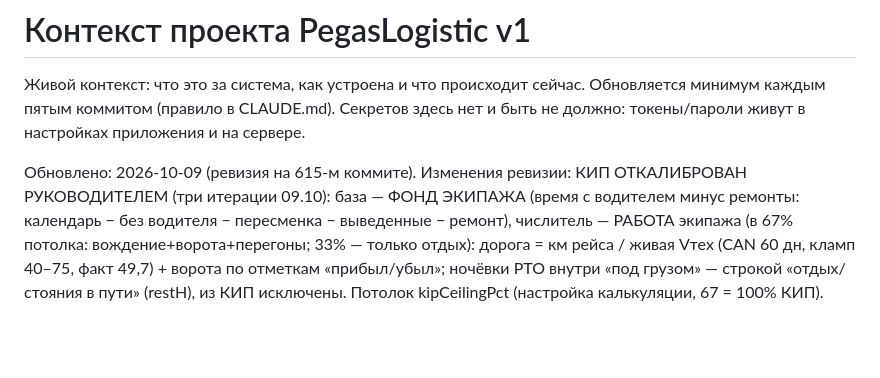
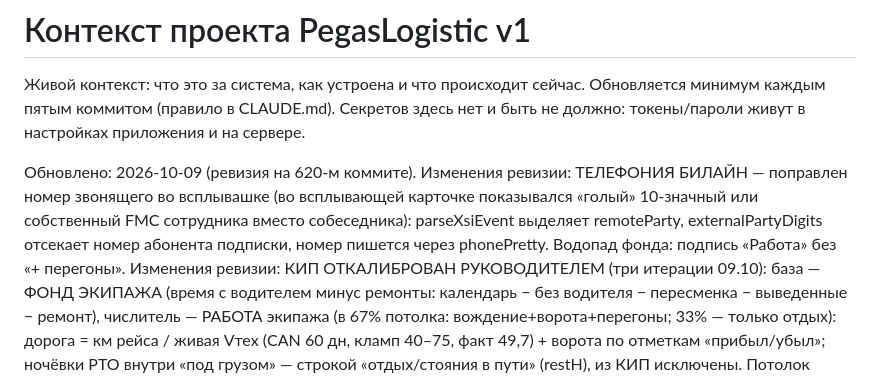
Before and after one commit to Tuma58/planner_pegas, a Markdown page: docs/CONTEXT.md, the part around the change. Drawn GitHub-style; blank space fills up the shorter version.

```diff
--- a/docs/CONTEXT.md
+++ b/docs/CONTEXT.md
@@ -5,7 +5,12 @@
 Секретов здесь нет и быть не должно: токены/пароли живут в настройках
 приложения и на сервере.
 
-Обновлено: 2026-10-09 (ревизия на 615-м коммите).
+Обновлено: 2026-10-09 (ревизия на 620-м коммите).
+Изменения ревизии: ТЕЛЕФОНИЯ БИЛАЙН — поправлен номер звонящего во
+всплывашке (во всплывающей карточке показывался «голый» 10-значный или
+собственный FMC сотрудника вместо собеседника): parseXsiEvent выделяет
+remoteParty, externalPartyDigits отсекает номер абонента подписки, номер
+пишется через phonePretty. Водопад фонда: подпись «Работа» без «+ перегоны».
 Изменения ревизии: КИП ОТКАЛИБРОВАН РУКОВОДИТЕЛЕМ (три итерации 09.10):
 база — ФОНД ЭКИПАЖА (время с водителем минус ремонты: календарь −
 без водителя − пересменка − выведенные − ремонт), числитель — РАБОТА
```
Also changed, not shown: docs/JOURNAL.md (+9 -0 lines).
